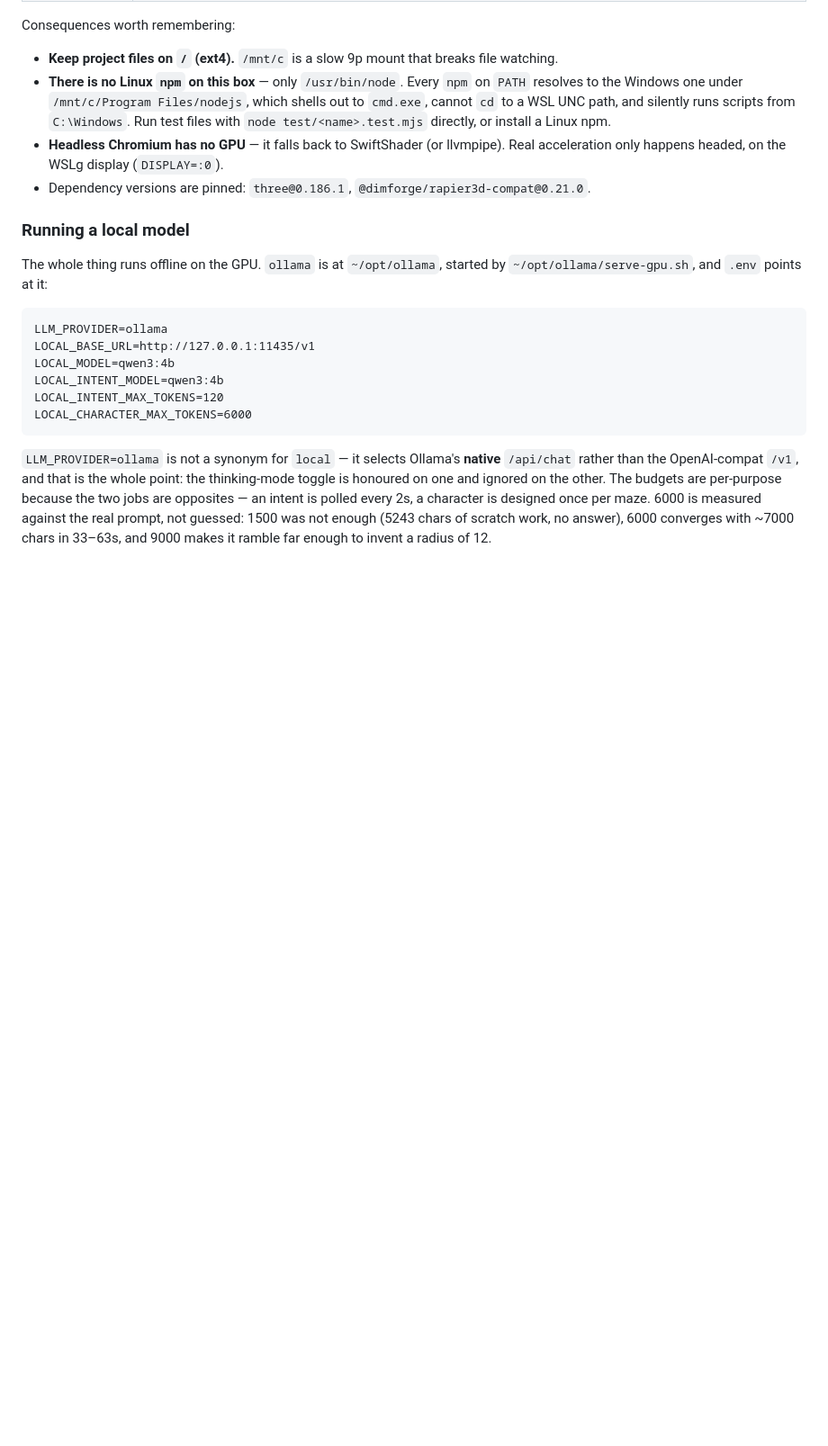
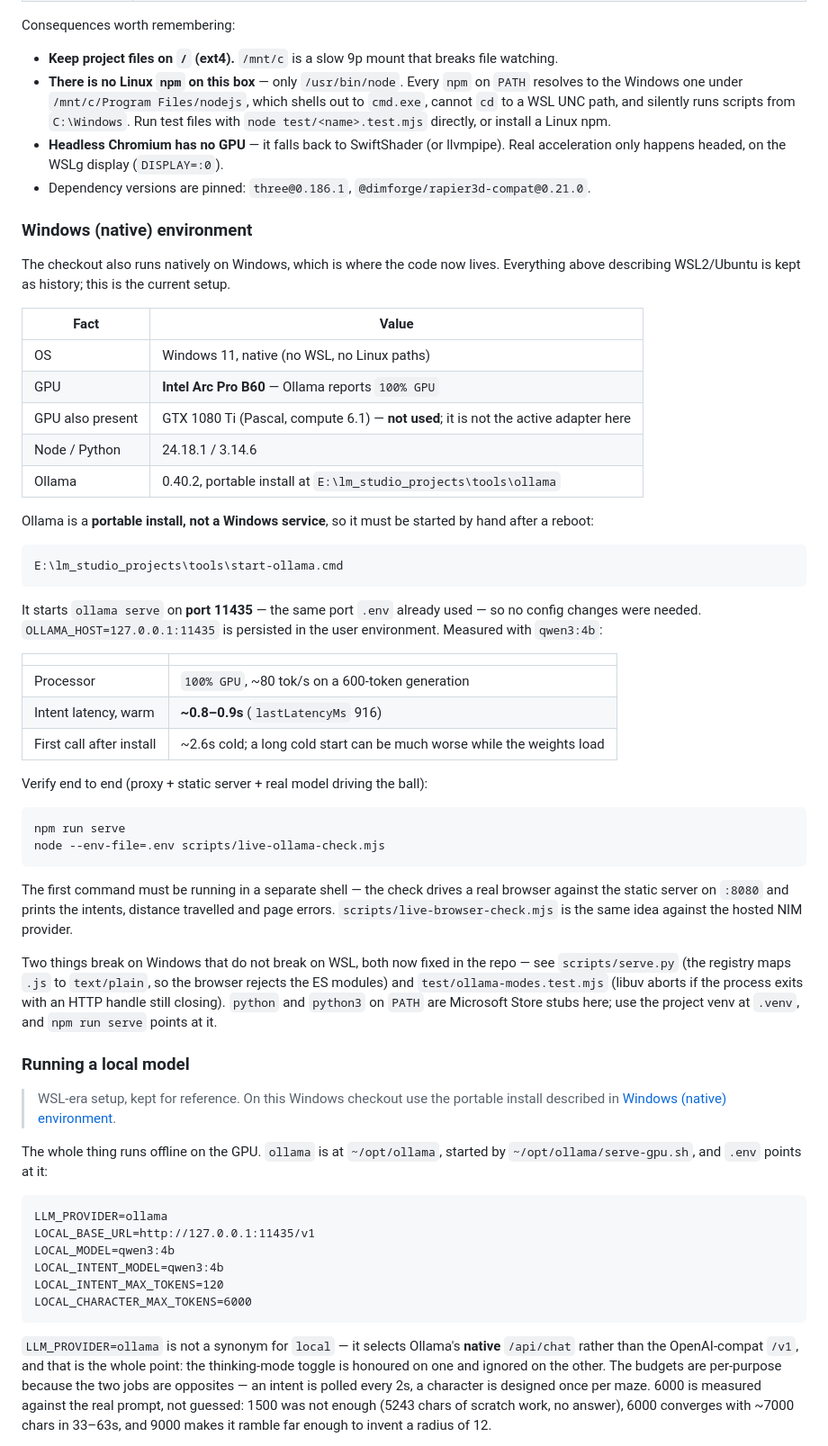
Before and after one commit to mheerspink75/Bounce, a Markdown page: README.md, the part around the change. Shown at 90% size. GitHub-like rendering; blank space fills up the shorter version.

Commit message:
docs: document the native Windows environment and the Ollama setup
The repo moved from WSL to Windows, so the WSL2/Ubuntu instructions no
longer described reality. Adds a current-state section covering the hardware
actually used (Intel Arc Pro B60 at 100% GPU, not the idle GTX 1080 Ti), the
portable Ollama install and why port 11435 was kept, measured latency, how to
start ollama after a reboot, and the two Windows-only failure modes now fixed in
the tree (the .js to text/plain MIME mismatch and the libuv exit abort).

````diff
--- a/README.md
+++ b/README.md
@@ -1040,7 +1040,60 @@ Consequences worth remembering:
   Real acceleration only happens headed, on the WSLg display (`DISPLAY=:0`).
 - Dependency versions are pinned: `three@0.186.1`, `@dimforge/rapier3d-compat@0.21.0`.
 
+### Windows (native) environment
+
+The checkout also runs natively on Windows, which is where the code now lives.
+Everything above describing WSL2/Ubuntu is kept as history; this is the current
+setup.
+
+| Fact | Value |
+| --- | --- |
+| OS | Windows 11, native (no WSL, no Linux paths) |
+| GPU | **Intel Arc Pro B60** — Ollama reports `100% GPU` |
+| GPU also present | GTX 1080 Ti (Pascal, compute 6.1) — **not used**; it is not the active adapter here |
+| Node / Python | 24.18.1 / 3.14.6 |
+| Ollama | 0.40.2, portable install at `E:\lm_studio_projects\tools\ollama` |
+
+Ollama is a **portable install, not a Windows service**, so it must be started by
+hand after a reboot:
+
+```
+E:\lm_studio_projects\tools\start-ollama.cmd
+```
+
+It starts `ollama serve` on **port 11435** — the same port `.env` already used —
+so no config changes were needed. `OLLAMA_HOST=127.0.0.1:11435` is persisted in
+the user environment. Measured with `qwen3:4b`:
+
+| | |
+| --- | --- |
+| Processor | `100% GPU`, ~80 tok/s on a 600-token generation |
+| Intent latency, warm | **~0.8–0.9s** (`lastLatencyMs` 916) |
+| First call after install | ~2.6s cold; a long cold start can be much worse while the weights load |
+
+Verify end to end (proxy + static server + real model driving the ball):
+
+```
+npm run serve
+node --env-file=.env scripts/live-ollama-check.mjs
+```
+
+The first command must be running in a separate shell — the check drives a real
+browser against the static server on `:8080` and prints the intents, distance
+travelled and page errors. `scripts/live-browser-check.mjs` is the same idea
+against the hosted NIM provider.
+
+Two things break on Windows that do not break on WSL, both now fixed in the
+repo — see `scripts/serve.py` (the registry maps `.js` to `text/plain`, so the
+browser rejects the ES modules) and `test/ollama-modes.test.mjs` (libuv aborts if
+the process exits with an HTTP handle still closing). `python` and `python3` on
+`PATH` are Microsoft Store stubs here; use the project venv at `.venv`, and
+`npm run serve` points at it.
+
 ### Running a local model
+
+> WSL-era setup, kept for reference. On this Windows checkout use the portable
+> install described in [Windows (native) environment](#windows-native-environment).
 
 The whole thing runs offline on the GPU. `ollama` is at `~/opt/ollama`, started
 by `~/opt/ollama/serve-gpu.sh`, and `.env` points at it:
````
